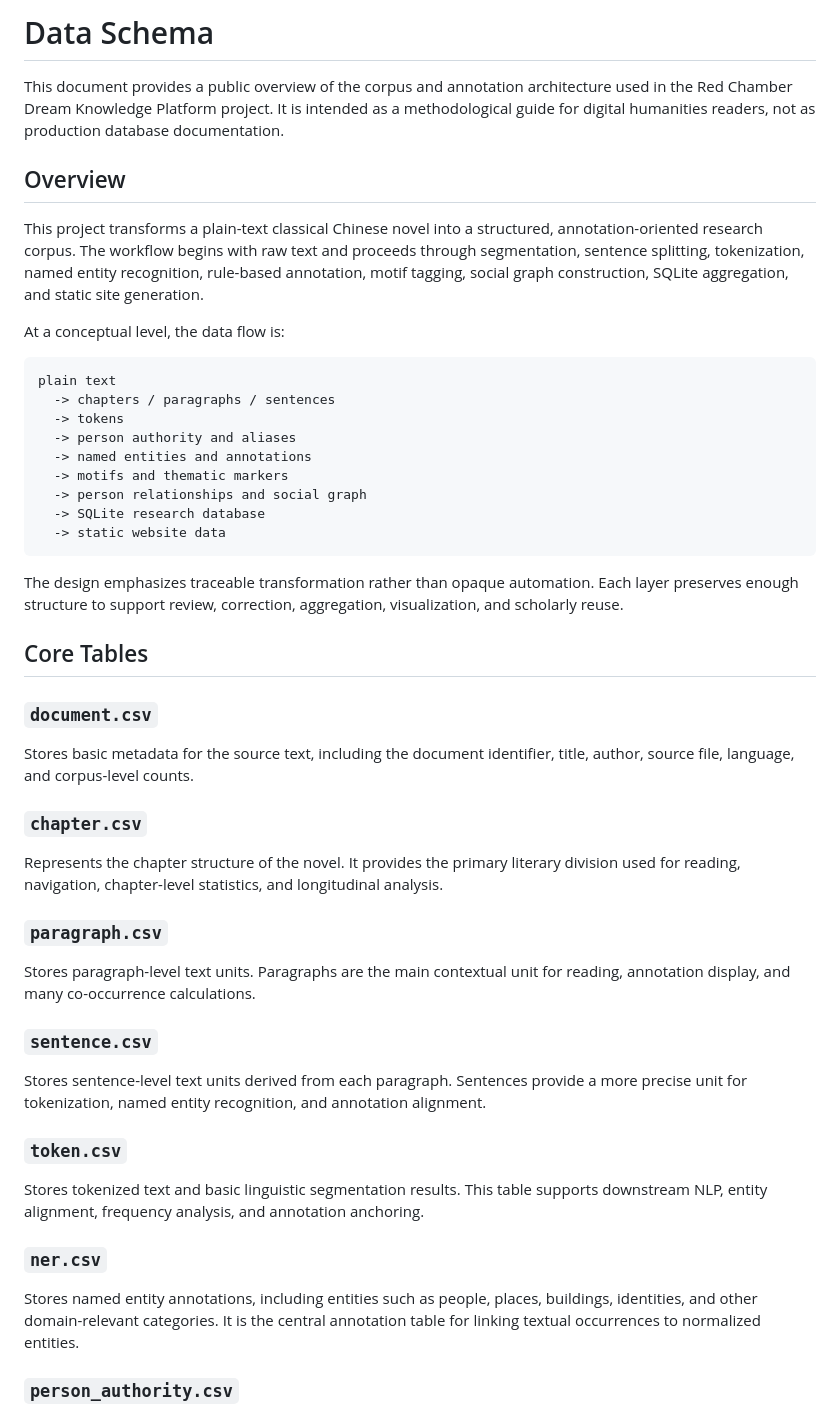
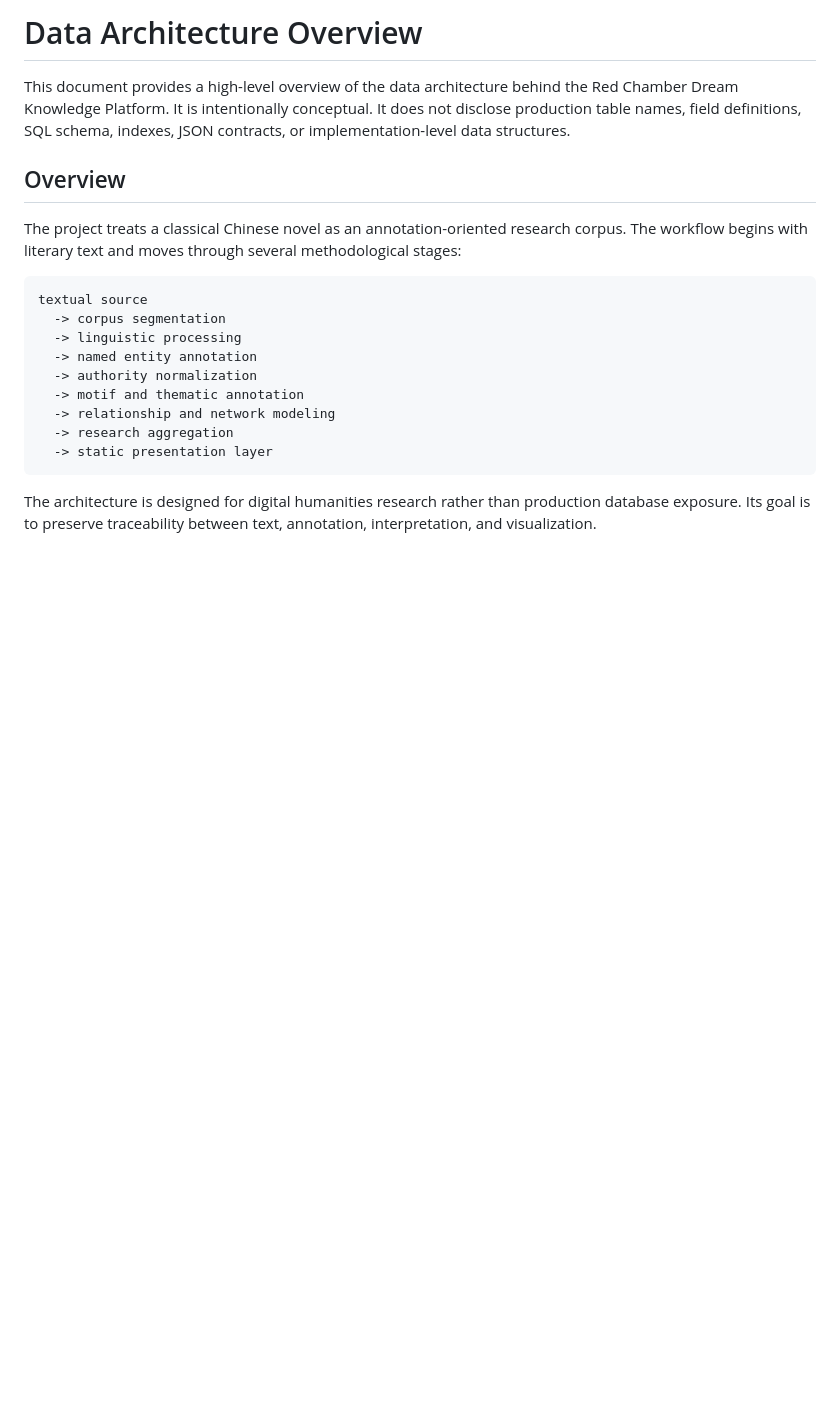
Before and after one commit to cclintw/red-chamber-dream, a Markdown page: DATA_SCHEMA.md, the part around one of its changes. Drawn GitHub-style; blank space fills up the shorter version.

````diff
--- a/DATA_SCHEMA.md
+++ b/DATA_SCHEMA.md
@@ -1,52 +1,22 @@
-# Data Schema
+# Data Architecture Overview
 
-This document provides a public overview of the corpus and annotation architecture used in the Red Chamber Dream Knowledge Platform project. It is intended as a methodological guide for digital humanities readers, not as production database documentation.
+This document provides a high-level overview of the data architecture behind the Red Chamber Dream Knowledge Platform. It is intentionally conceptual. It does not disclose production table names, field definitions, SQL schema, indexes, JSON contracts, or implementation-level data structures.
 
 ## Overview
 
-This project transforms a plain-text classical Chinese novel into a structured, annotation-oriented research corpus. The workflow begins with raw text and proceeds through segmentation, sentence splitting, tokenization, named entity recognition, rule-based annotation, motif tagging, social graph construction, SQLite aggregation, and static site generation.
-
-At a conceptual level, the data flow is:
+The project treats a classical Chinese novel as an annotation-oriented research corpus. The workflow begins with literary text and moves through several methodological stages:
 
 ```text
-plain text
-  -> chapters / paragraphs / sentences
-  -> tokens
-  -> person authority and aliases
-  -> named entities and annotations
-  -> motifs and thematic markers
-  -> person relationships and social graph
-  -> SQLite research database
-  -> static website data
+textual source
+  -> corpus segmentation
+  -> linguistic processing
+  -> named entity annotation
+  -> authority normalization
+  -> motif and thematic annotation
+  -> relationship and network modeling
+  -> research aggregation
+  -> static presentation layer
 ```
 
-The design emphasizes traceable transformation rather than opaque automation. Each layer preserves enough structure to support review, correction, aggregation, visualization, and scholarly reuse.
+The architecture is designed for digital humanities research rather than production database exposure. Its goal is to preserve traceability between text, annotation, interpretation, and visualization.
 
-## Core Tables
-
-### `document.csv`
-
-Stores basic metadata for the source text, including the document identifier, title, author, source file, language, and corpus-level counts.
-
-### `chapter.csv`
-
-Represents the chapter structure of the novel. It provides the primary literary division used for reading, navigation, chapter-level statistics, and longitudinal analysis.
-
-### `paragraph.csv`
-
-Stores paragraph-level text units. Paragraphs are the main contextual unit for reading, annotation display, and many co-occurrence calculations.
-
-### `sentence.csv`
-
-Stores sentence-level text units derived from each paragraph. Sentences provide a more precise unit for tokenization, named entity recognition, and annotation alignment.
-
-### `token.csv`
-
-Stores tokenized text and basic linguistic segmentation results. This table supports downstream NLP, entity alignment, frequency analysis, and annotation anchoring.
-
-### `ner.csv`
-
-Stores named entity annotations, including entities such as people, places, buildings, identities, and other domain-relevant categories. It is the central annotation table for linking textual occurrences to normalized entities.
-
-### `person_authority.csv`
-
````
Also changed, not shown: other parts of DATA_SCHEMA.md (+39 -31 lines), README.md (+7 -7 lines), README_EN.md (+6 -6 lines).
